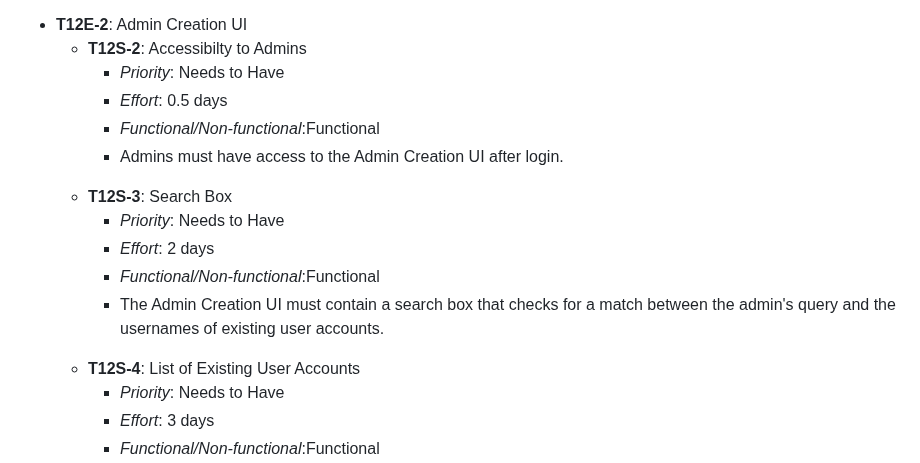
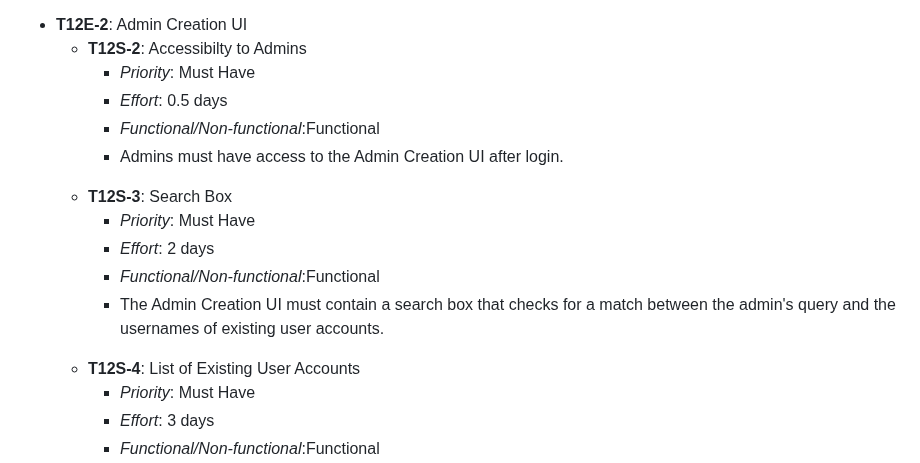
Before and after one commit to Krogers48/swe-3313-fall-2025-team-12, a Markdown page: requirements/README.md, the part around the change. Drawn GitHub-style.

```diff
--- a/requirements/README.md
+++ b/requirements/README.md
@@ -490,21 +490,21 @@
              <ul>
             <li><strong>T12S-2</strong>: Accessibilty to Admins</li>
                       <ul>
-                          <li><em>Priority</em>: Needs to Have</li>
+                          <li><em>Priority</em>: Must Have</li>
                           <li><em>Effort</em>: 0.5 days</li>
                           <li><em>Functional/Non-functional</em>:Functional</li>
                           <li>Admins must have access to the Admin Creation UI after login.</li>
                       </ul>
             <li><strong>T12S-3</strong>: Search Box</li>
                       <ul>
-                          <li><em>Priority</em>: Needs to Have</li>
+                          <li><em>Priority</em>: Must Have</li>
                           <li><em>Effort</em>: 2 days</li>
                           <li><em>Functional/Non-functional</em>:Functional</li>
                           <li>The Admin Creation UI must contain a search box that checks for a match between the admin's query and the usernames of existing user accounts.</li>
                       </ul>
             <li><strong>T12S-4</strong>: List of Existing User Accounts</li>
                       <ul>
-                          <li><em>Priority</em>: Needs to Have</li>
+                          <li><em>Priority</em>: Must Have</li>
                           <li><em>Effort</em>: 3 days</li>
                           <li><em>Functional/Non-functional</em>:Functional</li>
                           <li>The Admin Creation UI must contain a list of all existing user accounts.</li>
```
